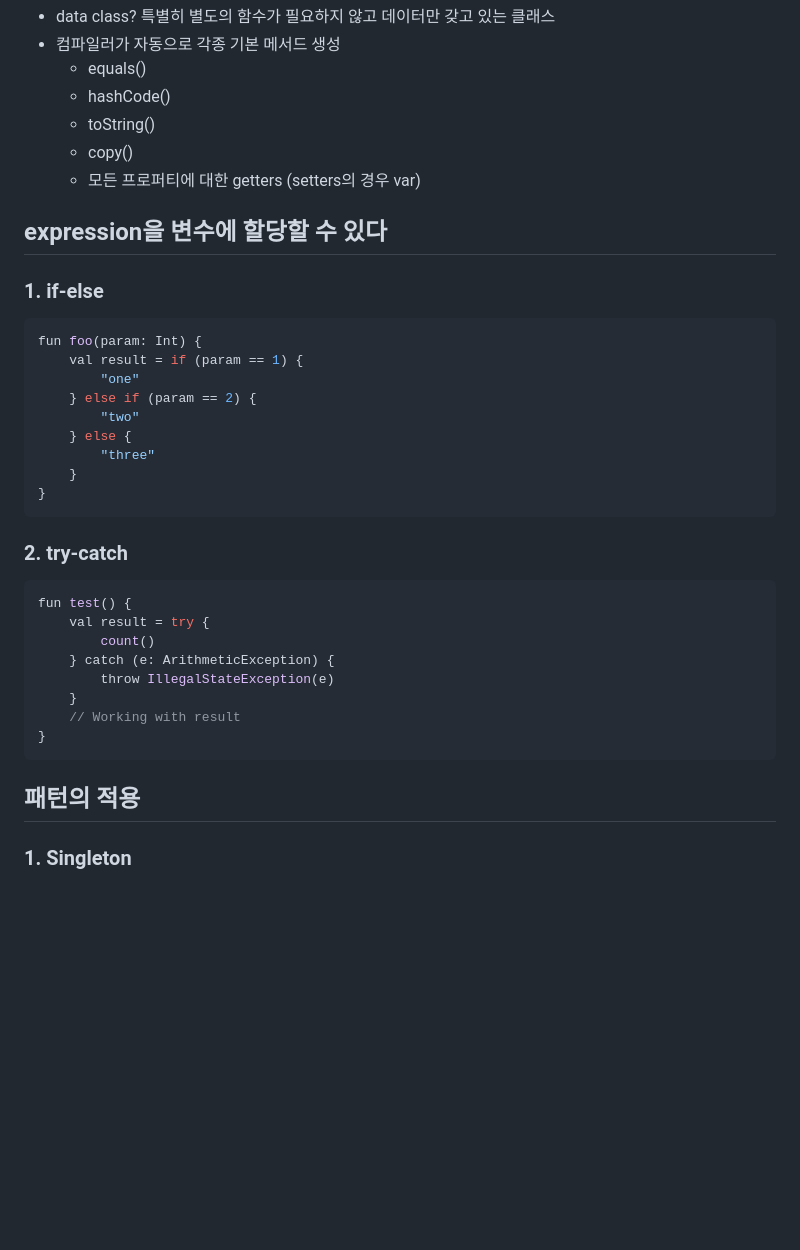
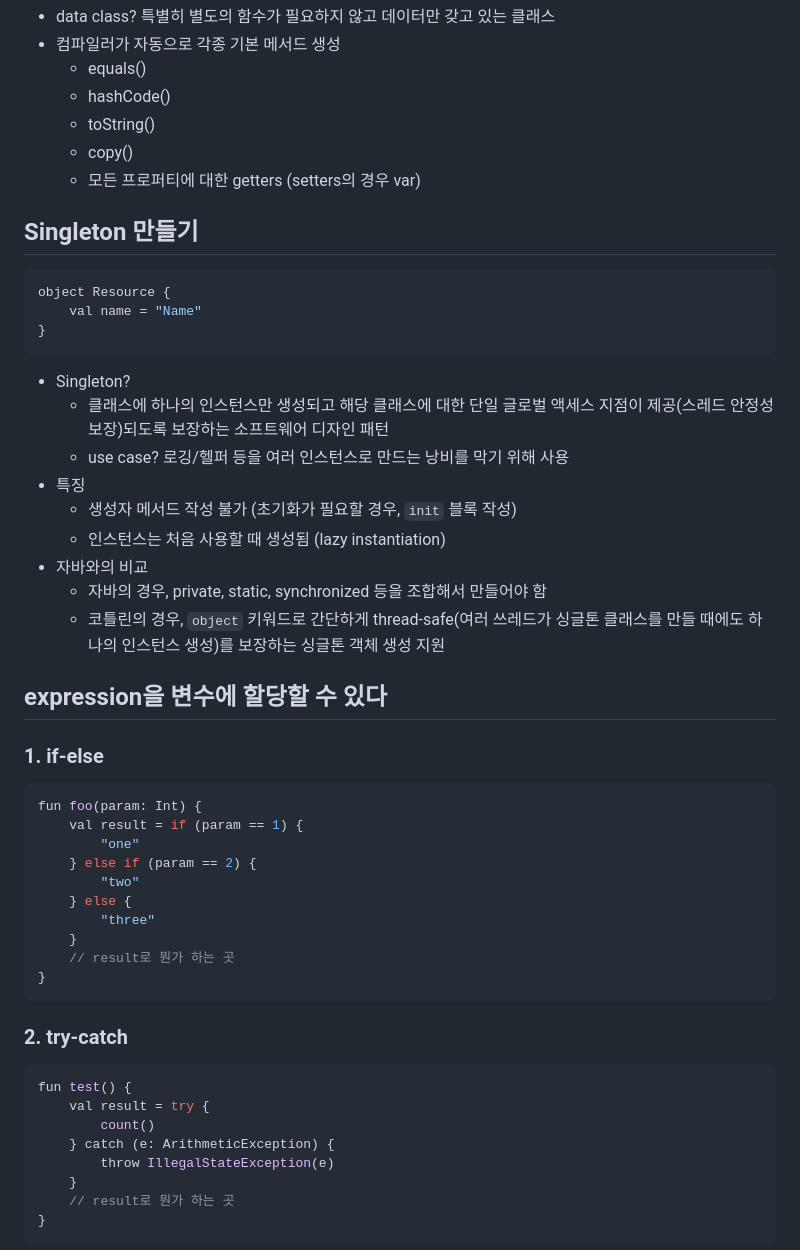
Before and after one commit to S00ahKim/Skill-Inventory, a Markdown page: Kotlin/02 Idioms.md, the part around one of its changes. Drawn GitHub-style; blank space fills up the shorter version.

````diff
--- a/Kotlin/02 Idioms.md
+++ b/Kotlin/02 Idioms.md
@@ -14,6 +14,23 @@ data class Customer(val name: String, val email: String)
     * 모든 프로퍼티에 대한 getters (setters의 경우 var)
 
 
+## Singleton 만들기
+```kotlin
+object Resource {
+    val name = "Name"
+}
+```
+- Singleton?
+    * 클래스에 하나의 인스턴스만 생성되고 해당 클래스에 대한 단일 글로벌 액세스 지점이 제공(스레드 안정성 보장)되도록 보장하는 소프트웨어 디자인 패턴
+    * use case? 로깅/헬퍼 등을 여러 인스턴스로 만드는 낭비를 막기 위해 사용
+- 특징
+    * 생성자 메서드 작성 불가 (초기화가 필요할 경우, `init` 블록 작성)
+    * 인스턴스는 처음 사용할 때 생성됨 (lazy instantiation)
+- 자바와의 비교
+    * 자바의 경우, private, static, synchronized 등을 조합해서 만들어야 함
+    * 코틀린의 경우, `object` 키워드로 간단하게 thread-safe(여러 쓰레드가 싱글톤 클래스를 만들 때에도 하나의 인스턴스 생성)를 보장하는 싱글톤 객체 생성 지원
+
+
 ## expression을 변수에 할당할 수 있다
 ### 1. if-else
 ```kotlin
@@ -25,6 +42,7 @@ fun foo(param: Int) {
     } else {
         "three"
     }
+    // result로 뭔가 하는 곳
 }
 ```
 
@@ -36,10 +54,8 @@ fun test() {
     } catch (e: ArithmeticException) {
         throw IllegalStateException(e)
     }
-    // Working with result
+    // result로 뭔가 하는 곳
 }
 ```
 
-## 패턴의 적용
-### 1. Singleton
 
````
Also changed, not shown: other parts of Kotlin/02 Idioms.md (+82 -17 lines), images/Kotlin_Idioms_1.png (added).
